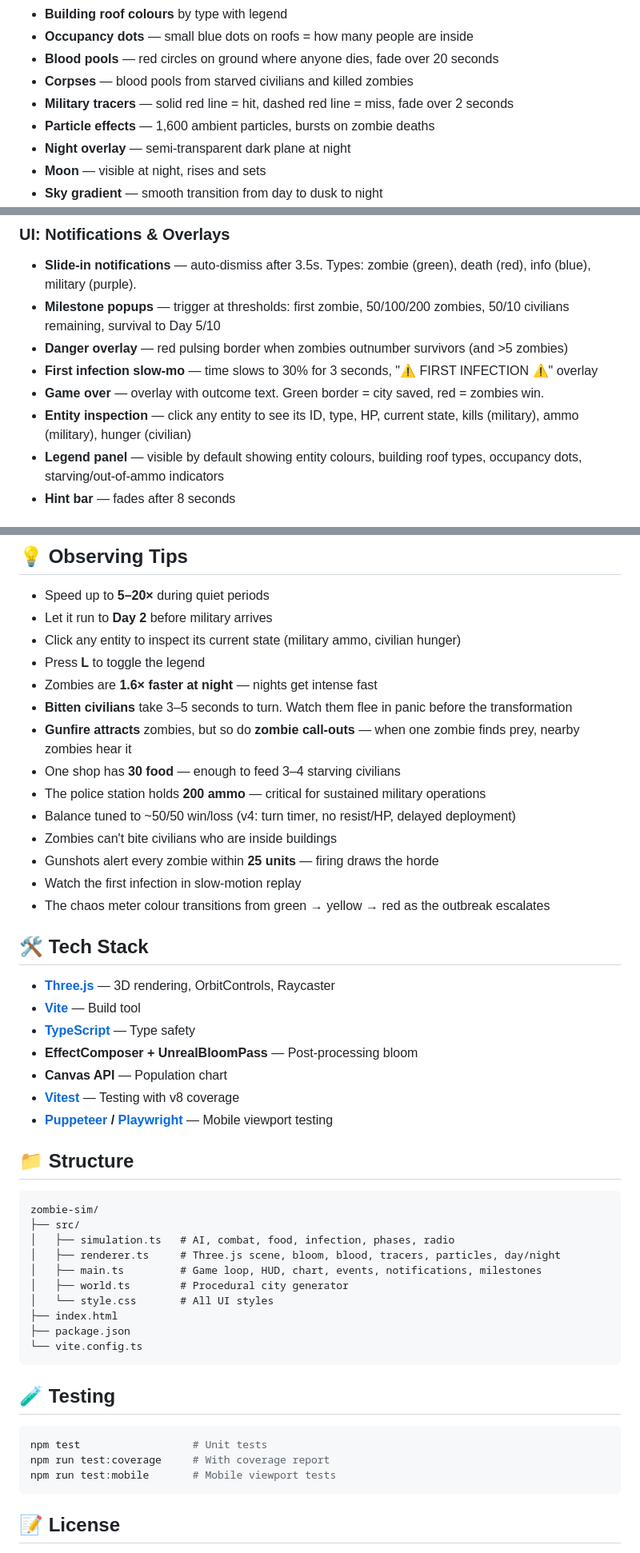
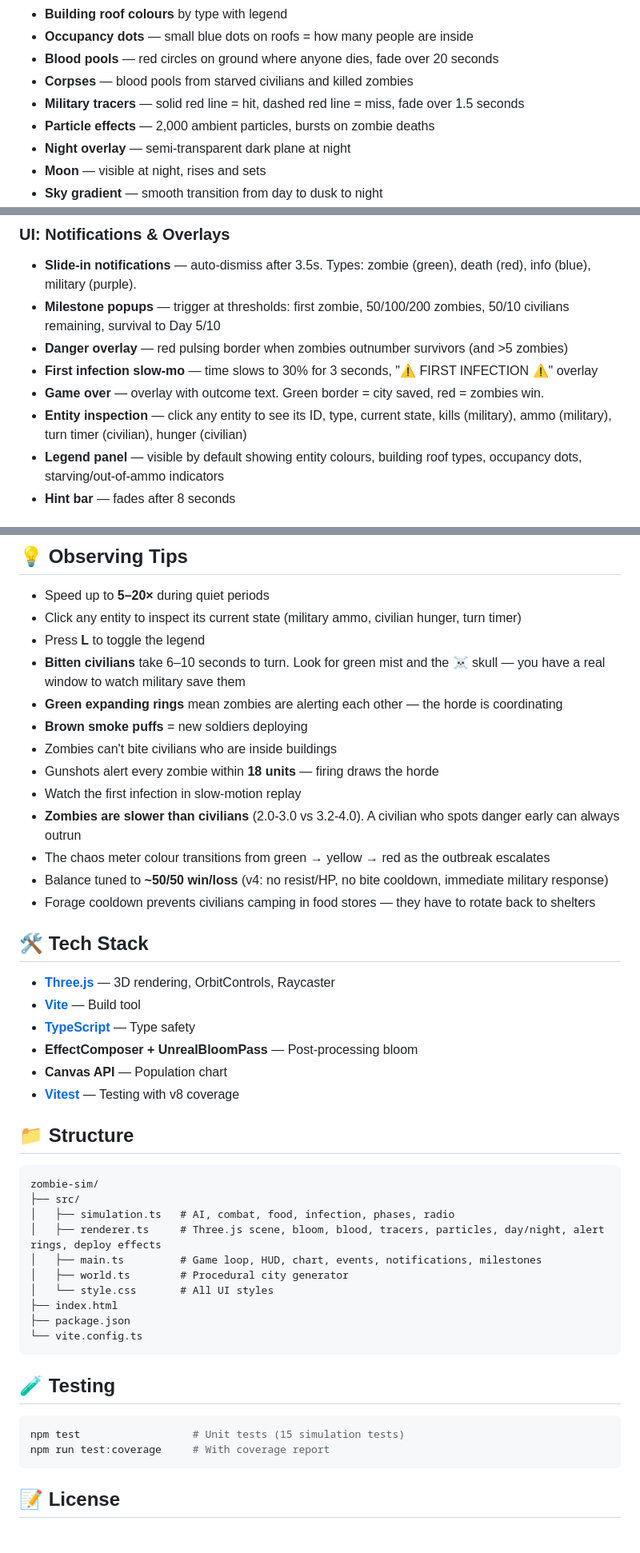
Before and after one commit to AieatAssam/zombie-sim, a Markdown page: README.md, 3 parts joined by grey strips. Shown at 80% size. GitHub-like rendering.

````diff
--- a/README.md
+++ b/README.md
@@ -44,8 +49,8 @@ A city of 400 civilians, a zombie patient zero, and everything spiralling from t
 - **Occupancy dots** — small blue dots on roofs = how many people are inside
 - **Blood pools** — red circles on ground where anyone dies, fade over 20 seconds
 - **Corpses** — blood pools from starved civilians and killed zombies
-- **Military tracers** — solid red line = hit, dashed red line = miss, fade over 2 seconds
-- **Particle effects** — 1,600 ambient particles, bursts on zombie deaths
+- **Military tracers** — solid red line = hit, dashed red line = miss, fade over 1.5 seconds
+- **Particle effects** — 2,000 ambient particles, bursts on zombie deaths
 - **Night overlay** — semi-transparent dark plane at night
 - **Moon** — visible at night, rises and sets
 - **Sky gradient** — smooth transition from day to dusk to night
@@ -66,7 +71,7 @@ A city of 400 civilians, a zombie patient zero, and everything spiralling from t
 - **Danger overlay** — red pulsing border when zombies outnumber survivors (and >5 zombies)
 - **First infection slow-mo** — time slows to 30% for 3 seconds, "⚠ FIRST INFECTION ⚠" overlay
 - **Game over** — overlay with outcome text. Green border = city saved, red = zombies win.
-- **Entity inspection** — click any entity to see its ID, type, HP, current state, kills (military), ammo (military), hunger (civilian)
+- **Entity inspection** — click any entity to see its ID, type, current state, kills (military), ammo (military), turn timer (civilian), hunger (civilian)
 - **Legend panel** — visible by default showing entity colours, building roof types, occupancy dots, starving/out-of-ammo indicators
 - **Hint bar** — fades after 8 seconds
 
@@ -215,19 +221,18 @@ Flat 0% when zombies ≤ 10.
 
 ## 💡 Observing Tips
 - Speed up to **5–20×** during quiet periods
-- Let it run to **Day 2** before military arrives
-- Click any entity to inspect its current state (military ammo, civilian hunger)
+- Click any entity to inspect its current state (military ammo, civilian hunger, turn timer)
 - Press **L** to toggle the legend
-- Zombies are **1.6× faster at night** — nights get intense fast
-- **Bitten civilians** take 3–5 seconds to turn. Watch them flee in panic before the transformation
-- **Gunfire attracts** zombies, but so do **zombie call-outs** — when one zombie finds prey, nearby zombies hear it
-- One shop has **30 food** — enough to feed 3–4 starving civilians
-- The police station holds **200 ammo** — critical for sustained military operations
-- Balance tuned to ~50/50 win/loss (v4: turn timer, no resist/HP, delayed deployment)
+- **Bitten civilians** take 6–10 seconds to turn. Look for green mist and the ☠ skull — you have a real window to watch military save them
+- **Green expanding rings** mean zombies are alerting each other — the horde is coordinating
+- **Brown smoke puffs** = new soldiers deploying
 - Zombies can't bite civilians who are inside buildings
-- Gunshots alert every zombie within **25 units** — firing draws the horde
+- Gunshots alert every zombie within **18 units** — firing draws the horde
 - Watch the first infection in slow-motion replay
+- **Zombies are slower than civilians** (2.0-3.0 vs 3.2-4.0). A civilian who spots danger early can always outrun
 - The chaos meter colour transitions from green → yellow → red as the outbreak escalates
+- Balance tuned to **~50/50 win/loss** (v4: no resist/HP, no bite cooldown, immediate military response)
+- Forage cooldown prevents civilians camping in food stores — they have to rotate back to shelters
 
 ## 🛠️ Tech Stack
 - **[Three.js](https://threejs.org/)** — 3D rendering, OrbitControls, Raycaster
@@ -236,14 +241,13 @@ Flat 0% when zombies ≤ 10.
 - **EffectComposer + UnrealBloomPass** — Post-processing bloom
 - **Canvas API** — Population chart
 - **[Vitest](https://vitest.dev/)** — Testing with v8 coverage
-- **[Puppeteer](https://pptr.dev/) / [Playwright](https://playwright.dev/)** — Mobile viewport testing
 
 ## 📁 Structure
 ```
 zombie-sim/
 ├── src/
 │   ├── simulation.ts   # AI, combat, food, infection, phases, radio
-│   ├── renderer.ts     # Three.js scene, bloom, blood, tracers, particles, day/night
+│   ├── renderer.ts     # Three.js scene, bloom, blood, tracers, particles, day/night, alert rings, deploy effects
 │   ├── main.ts         # Game loop, HUD, chart, events, notifications, milestones
 │   ├── world.ts        # Procedural city generator
 │   └── style.css       # All UI styles
@@ -254,9 +258,8 @@ zombie-sim/
 
 ## 🧪 Testing
 ```bash
-npm test                  # Unit tests
+npm test                  # Unit tests (15 simulation tests)
 npm run test:coverage     # With coverage report
-npm run test:mobile       # Mobile viewport tests
 ```
 
 ## 📝 License
````
Also changed, not shown: other parts of README.md (+51 -45 lines), AGENTS.md (added, +45 -0 lines).
